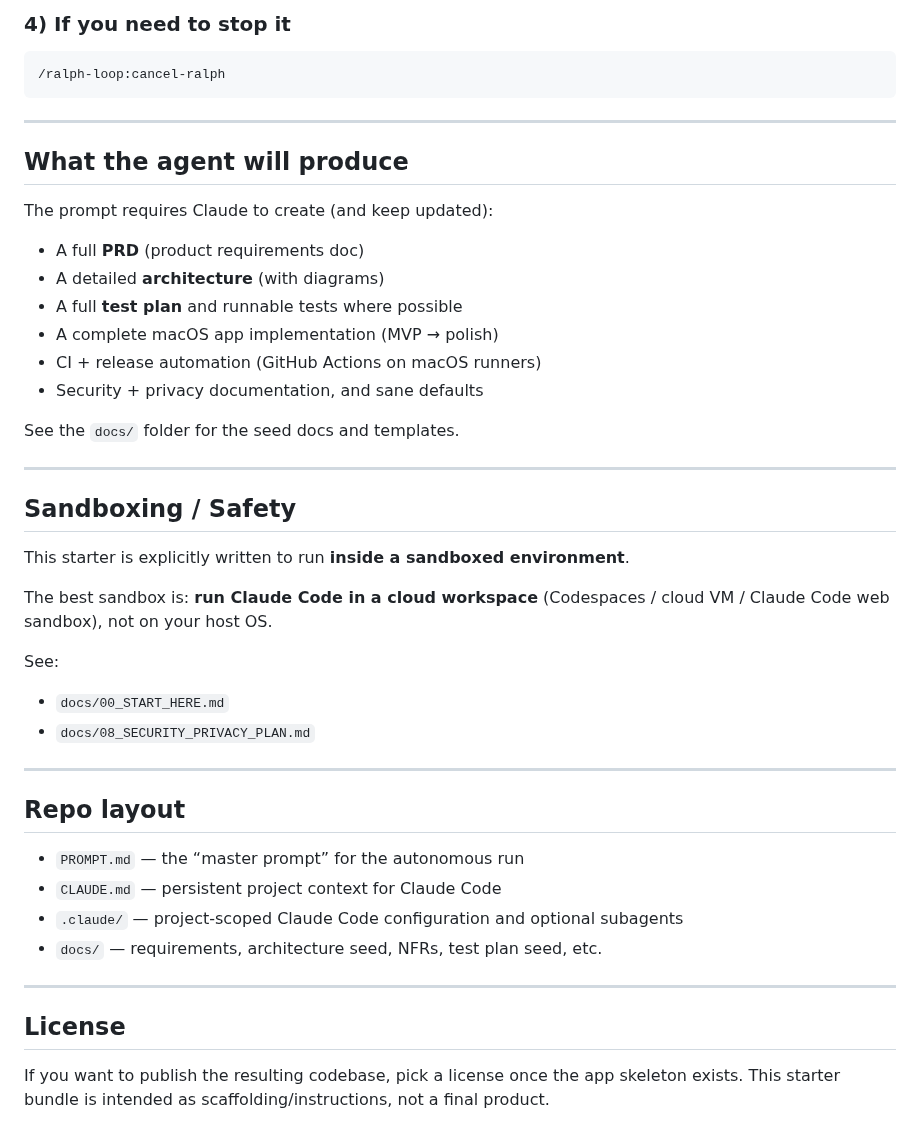
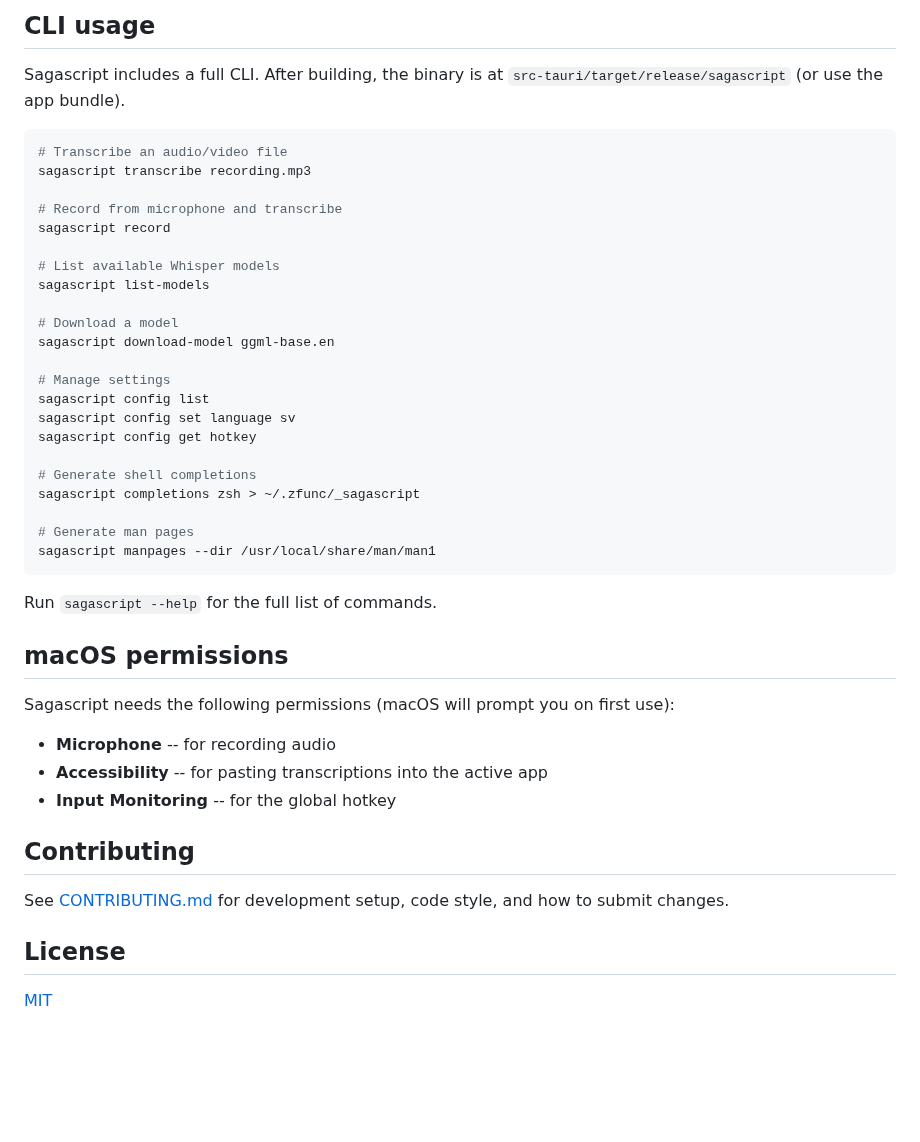
Before and after one commit to Magnus-Gille/sagascript, a Markdown page: README.md, the part around one of its changes. Drawn GitHub-style; blank space fills up the shorter version.

````diff
--- a/README.md
+++ b/README.md
@@ -36,48 +44,47 @@ That’s it. Walk away.
 
-### 4) If you need to stop it
-```
-/ralph-loop:cancel-ralph
+## CLI usage
+
+Sagascript includes a full CLI. After building, the binary is at `src-tauri/target/release/sagascript` (or use the app bundle).
+
+```bash
+# Transcribe an audio/video file
+sagascript transcribe recording.mp3
+
+# Record from microphone and transcribe
+sagascript record
+
+# List available Whisper models
+sagascript list-models
+
+# Download a model
+sagascript download-model ggml-base.en
+
+# Manage settings
+sagascript config list
+sagascript config set language sv
+sagascript config get hotkey
+
+# Generate shell completions
+sagascript completions zsh > ~/.zfunc/_sagascript
+
+# Generate man pages
+sagascript manpages --dir /usr/local/share/man/man1
 ```
 
----
+Run `sagascript --help` for the full list of commands.
 
-## What the agent will produce
+## macOS permissions
 
-The prompt requires Claude to create (and keep updated):
+Sagascript needs the following permissions (macOS will prompt you on first use):
 
-- A full **PRD** (product requirements doc)
-- A detailed **architecture** (with diagrams)
-- A full **test plan** and runnable tests where possible
-- A complete macOS app implementation (MVP → polish)
-- CI + release automation (GitHub Actions on macOS runners)
-- Security + privacy documentation, and sane defaults
+- **Microphone** -- for recording audio
+- **Accessibility** -- for pasting transcriptions into the active app
+- **Input Monitoring** -- for the global hotkey
 
-See the `docs/` folder for the seed docs and templates.
+## Contributing
 
----
-
-## Sandboxing / Safety
-
-This starter is explicitly written to run **inside a sandboxed environment**.
-
-The best sandbox is: **run Claude Code in a cloud workspace** (Codespaces / cloud VM / Claude Code web sandbox), not on your host OS.
-
-See:
-- `docs/00_START_HERE.md`
-- `docs/08_SECURITY_PRIVACY_PLAN.md`
-
----
-
-## Repo layout
-
-- `PROMPT.md` — the “master prompt” for the autonomous run
-- `CLAUDE.md` — persistent project context for Claude Code
-- `.claude/` — project-scoped Claude Code configuration and optional subagents
-- `docs/` — requirements, architecture seed, NFRs, test plan seed, etc.
-
----
+See [CONTRIBUTING.md](CONTRIBUTING.md) for development setup, code style, and how to submit changes.
 
 ## License
 
-If you want to publish the resulting codebase, pick a license once the app skeleton exists.
-This starter bundle is intended as scaffolding/instructions, not a final product.
+[MIT](LICENSE)
````
Also changed, not shown: other parts of README.md (+31 -23 lines), .github/ISSUE_TEMPLATE/bug_report.md (added, +27 -0 lines), .github/ISSUE_TEMPLATE/feature_request.md (added, +16 -0 lines), .github/PULL_REQUEST_TEMPLATE.md (added, +14 -0 lines), CLAUDE.md (+36 -76 lines), CONTRIBUTING.md (added, +92 -0 lines), sagascript-screenshot.png (added), 3 other files.
